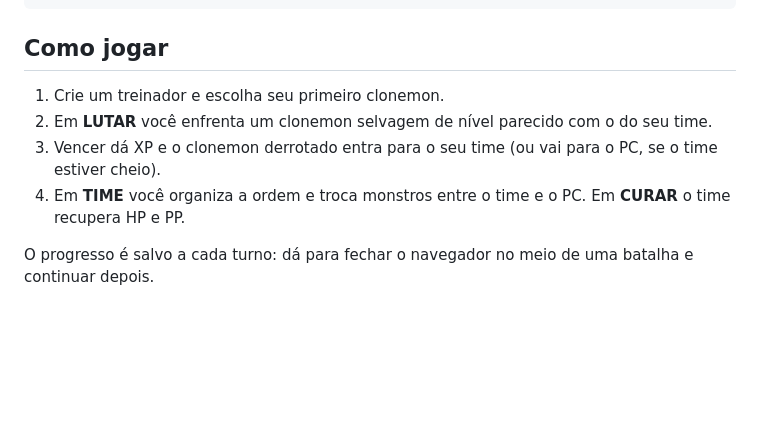
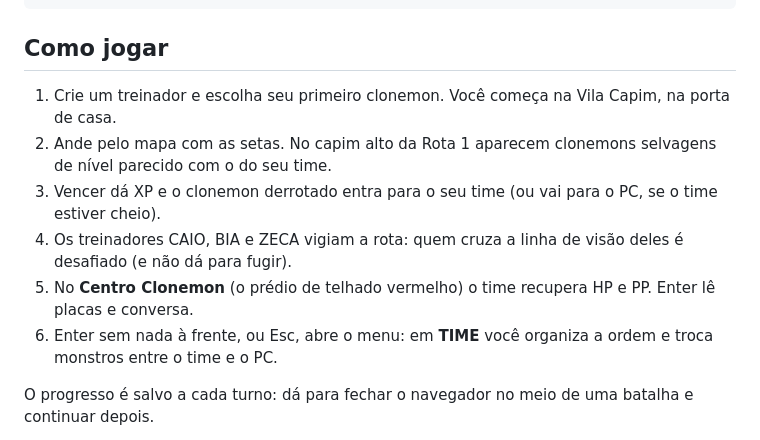
Before and after one commit to zHobbit/CLONEMON_PROJETO_N1_POO, a Markdown page: README.md, the part around the change. Rendered like a GitHub page; blank space fills up the shorter version.

```diff
--- a/README.md
+++ b/README.md
@@ -45,10 +45,12 @@ Os tipos funcionam em ciclo: cada um causa o dobro de dano no seguinte e metade
 
 ## Como jogar
 
-1. Crie um treinador e escolha seu primeiro clonemon.
-2. Em **LUTAR** você enfrenta um clonemon selvagem de nível parecido com o do seu time.
+1. Crie um treinador e escolha seu primeiro clonemon. Você começa na Vila Capim, na porta de casa.
+2. Ande pelo mapa com as setas. No capim alto da Rota 1 aparecem clonemons selvagens de nível parecido com o do seu time.
 3. Vencer dá XP e o clonemon derrotado entra para o seu time (ou vai para o PC, se o time estiver cheio).
-4. Em **TIME** você organiza a ordem e troca monstros entre o time e o PC. Em **CURAR** o time recupera HP e PP.
+4. Os treinadores CAIO, BIA e ZECA vigiam a rota: quem cruza a linha de visão deles é desafiado (e não dá para fugir).
+5. No **Centro Clonemon** (o prédio de telhado vermelho) o time recupera HP e PP. Enter lê placas e conversa.
+6. Enter sem nada à frente, ou Esc, abre o menu: em **TIME** você organiza a ordem e troca monstros entre o time e o PC.
 
 O progresso é salvo a cada turno: dá para fechar o navegador no meio de uma batalha e continuar depois.
 
```
Also changed, not shown: docs/architecture.md (+22 -4 lines).
